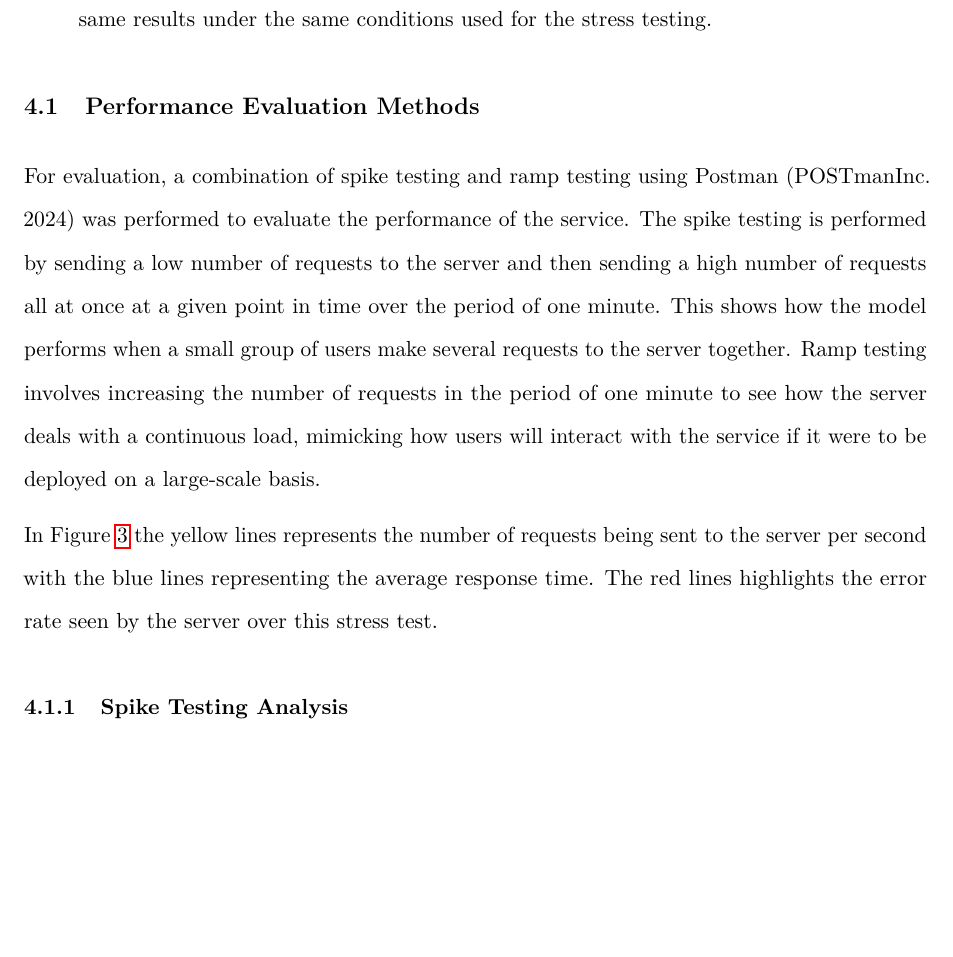
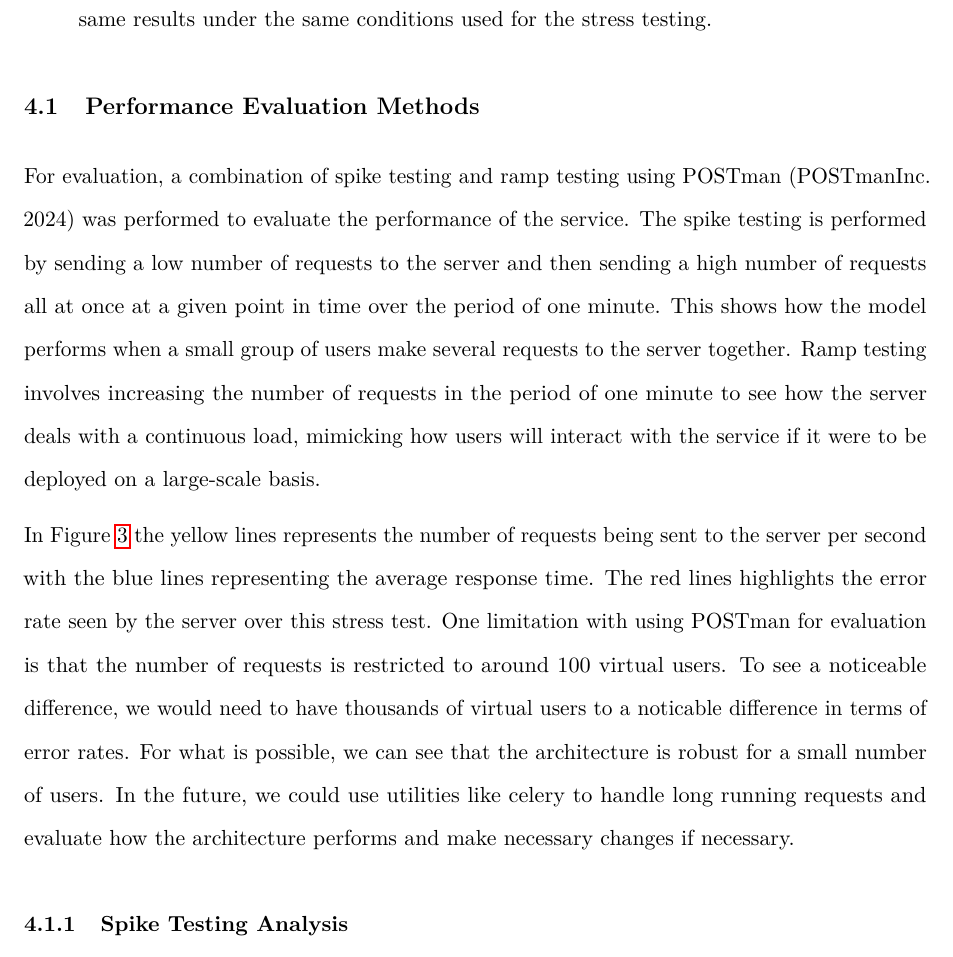
Before and after one commit to AnnaM-C/NLP-Abbreviation-Detection, a LaTeX thesis (NLP-CW-GROUP-REPORT/nlpreport.tex): part of page 13 of 21, cut so that both start at the same text, the shorter picture padded with empty space. Compiled offline with pdfLaTeX.

Commit message:
Add postman limitations to report

```diff
--- a/NLP-CW-GROUP-REPORT/nlpreport.tex
+++ b/NLP-CW-GROUP-REPORT/nlpreport.tex
@@ -124,7 +124,7 @@ In this section we critically evaluate the performance of the service. We perfor
 \end{itemize}
 
 \subsection{Performance Evaluation Methods}
-For evaluation, a combination of spike testing and ramp testing using Postman~\cite{postman} was performed to evaluate the performance of the service. The spike testing is performed by sending a low number of requests to the server and then sending a high number of requests all at once at a given point in time over the period of one minute. This shows how the model performs when a small group of users make several requests to the server together. Ramp testing involves increasing the number of requests in the period of one minute to see how the server deals with a continuous load, mimicking how users will interact with the service if it were to be deployed on a large-scale basis.
+For evaluation, a combination of spike testing and ramp testing using POSTman~\cite{postman} was performed to evaluate the performance of the service. The spike testing is performed by sending a low number of requests to the server and then sending a high number of requests all at once at a given point in time over the period of one minute. This shows how the model performs when a small group of users make several requests to the server together. Ramp testing involves increasing the number of requests in the period of one minute to see how the server deals with a continuous load, mimicking how users will interact with the service if it were to be deployed on a large-scale basis.
 
 \begin{figure}
     \centering
@@ -134,7 +134,7 @@ For evaluation, a combination of spike testing and ramp testing using Postman~\c
     \label{fig:results}
     \end{figure}
 
-In Figure~\ref{fig:results} the yellow lines represents the number of requests being sent to the server per second with the blue lines representing the average response time. The red lines highlights the error rate seen by the server over this stress test.
+In Figure~\ref{fig:results} the yellow lines represents the number of requests being sent to the server per second with the blue lines representing the average response time. The red lines highlights the error rate seen by the server over this stress test. One limitation with using POSTman for evaluation is that the number of requests is restricted to around 100 virtual users. To see a noticeable difference, we would need to have thousands of virtual users to a noticable difference in terms of error rates. For what is possible, we can see that the architecture is robust for a small number of users. In the future, we could use utilities like celery to handle long running requests and evaluate how the architecture performs and make necessary changes if necessary.
 
 \subsubsection{Spike Testing Analysis}
 Looking at the results of the spike test, we can see that under normal conditions, the service responds at an average rate of just under 20ms showing that the combination of running locally along with the architectural choice of using Flask gives real time responses back to the user upon making a request to the server due to it being lightweight and effective enough for the task, minimising computational resources which can be allocated to handling requests. When the spike occurs, the response rate peaks at around 110ms and then quickly recovers back to its usual rate of under 20ms. This may be due to the user’s device allocating more resources for computation, for example, increasing CPU clock rates, which in turn explains the reduction in response time before reaching peak requests. Additionally, for a total of 1671 requests made, the service does not produce any errors showing its reliability.
```
Also changed, not shown: NLP-CW-GROUP-REPORT/nlpreport.pdf, NLP-CW-GROUP-REPORT/nlpreport.tex (3 more changed lines), 6 other files.
